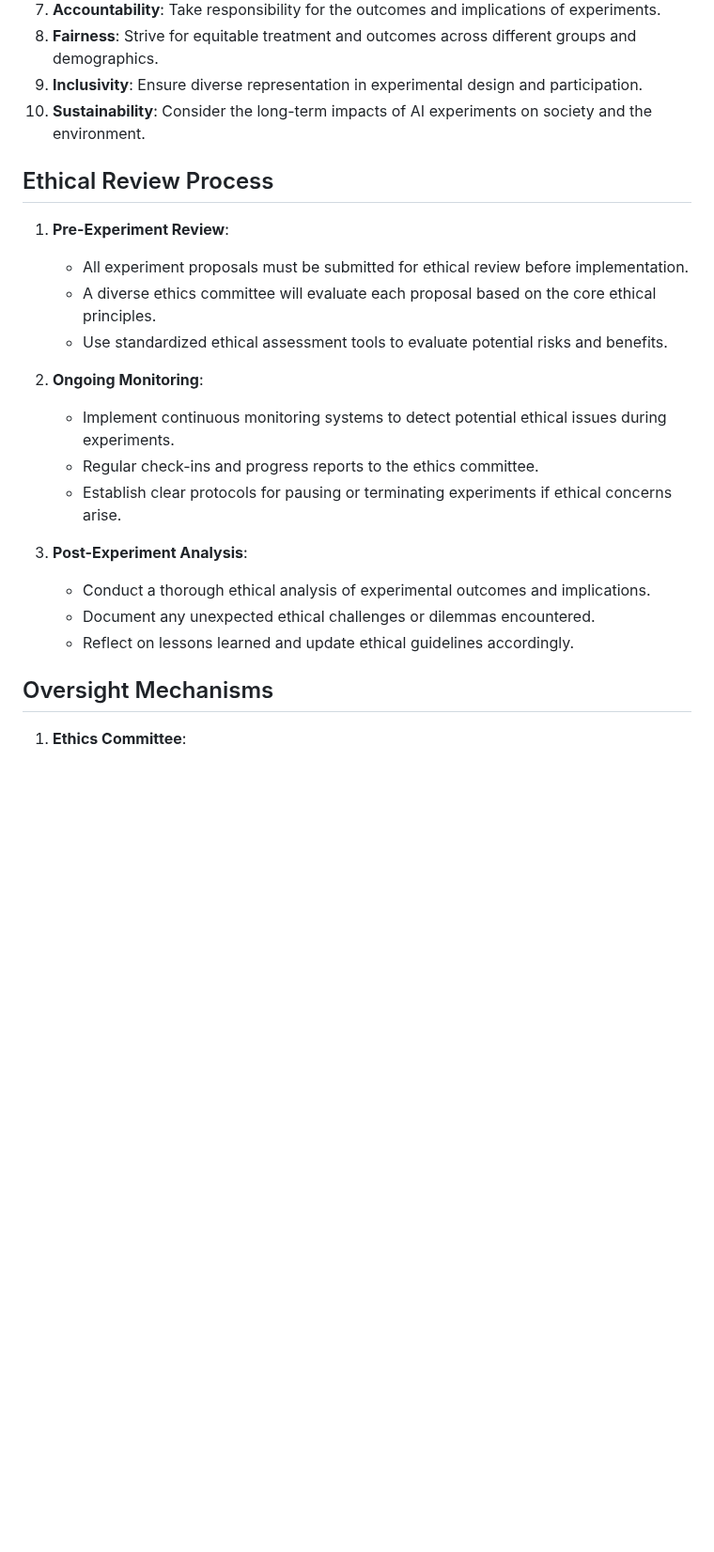
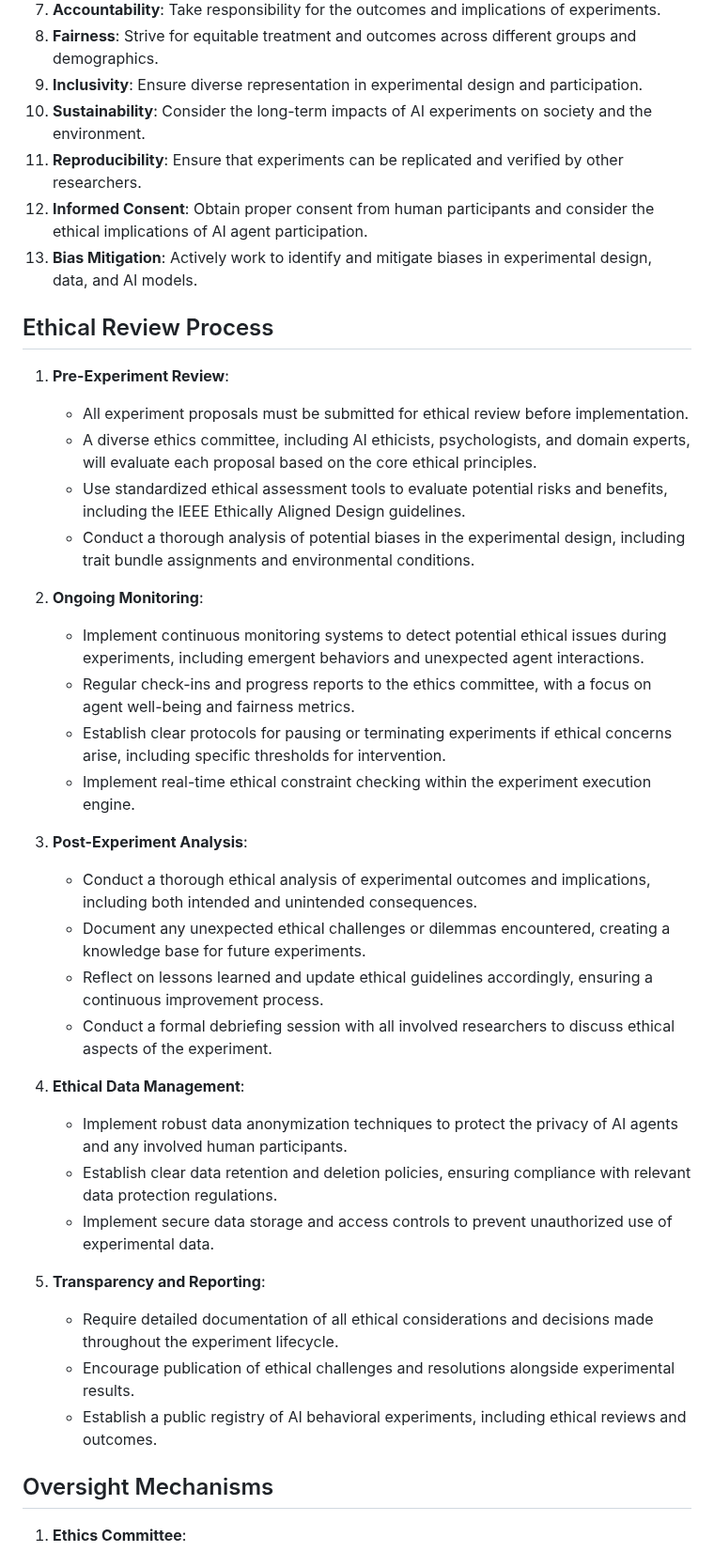
Before and after one commit to ryanklee/think-taink, a Markdown page: docs/ethical_considerations_guide.md, the part around the change. Shown at 94% size. Drawn GitHub-style; blank space fills up the shorter version.

```diff
--- a/docs/ethical_considerations_guide.md
+++ b/docs/ethical_considerations_guide.md
@@ -16,23 +16,39 @@ This guide outlines the ethical principles, review processes, oversight mechanis
 8. **Fairness**: Strive for equitable treatment and outcomes across different groups and demographics.
 9. **Inclusivity**: Ensure diverse representation in experimental design and participation.
 10. **Sustainability**: Consider the long-term impacts of AI experiments on society and the environment.
+11. **Reproducibility**: Ensure that experiments can be replicated and verified by other researchers.
+12. **Informed Consent**: Obtain proper consent from human participants and consider the ethical implications of AI agent participation.
+13. **Bias Mitigation**: Actively work to identify and mitigate biases in experimental design, data, and AI models.
 
 ## Ethical Review Process
 
 1. **Pre-Experiment Review**:
    - All experiment proposals must be submitted for ethical review before implementation.
-   - A diverse ethics committee will evaluate each proposal based on the core ethical principles.
-   - Use standardized ethical assessment tools to evaluate potential risks and benefits.
+   - A diverse ethics committee, including AI ethicists, psychologists, and domain experts, will evaluate each proposal based on the core ethical principles.
+   - Use standardized ethical assessment tools to evaluate potential risks and benefits, including the IEEE Ethically Aligned Design guidelines.
+   - Conduct a thorough analysis of potential biases in the experimental design, including trait bundle assignments and environmental conditions.
 
 2. **Ongoing Monitoring**:
-   - Implement continuous monitoring systems to detect potential ethical issues during experiments.
-   - Regular check-ins and progress reports to the ethics committee.
-   - Establish clear protocols for pausing or terminating experiments if ethical concerns arise.
+   - Implement continuous monitoring systems to detect potential ethical issues during experiments, including emergent behaviors and unexpected agent interactions.
+   - Regular check-ins and progress reports to the ethics committee, with a focus on agent well-being and fairness metrics.
+   - Establish clear protocols for pausing or terminating experiments if ethical concerns arise, including specific thresholds for intervention.
+   - Implement real-time ethical constraint checking within the experiment execution engine.
 
 3. **Post-Experiment Analysis**:
-   - Conduct a thorough ethical analysis of experimental outcomes and implications.
-   - Document any unexpected ethical challenges or dilemmas encountered.
-   - Reflect on lessons learned and update ethical guidelines accordingly.
+   - Conduct a thorough ethical analysis of experimental outcomes and implications, including both intended and unintended consequences.
+   - Document any unexpected ethical challenges or dilemmas encountered, creating a knowledge base for future experiments.
+   - Reflect on lessons learned and update ethical guidelines accordingly, ensuring a continuous improvement process.
+   - Conduct a formal debriefing session with all involved researchers to discuss ethical aspects of the experiment.
+
+4. **Ethical Data Management**:
+   - Implement robust data anonymization techniques to protect the privacy of AI agents and any involved human participants.
+   - Establish clear data retention and deletion policies, ensuring compliance with relevant data protection regulations.
+   - Implement secure data storage and access controls to prevent unauthorized use of experimental data.
+
+5. **Transparency and Reporting**:
+   - Require detailed documentation of all ethical considerations and decisions made throughout the experiment lifecycle.
+   - Encourage publication of ethical challenges and resolutions alongside experimental results.
+   - Establish a public registry of AI behavioral experiments, including ethical reviews and outcomes.
 
 ## Oversight Mechanisms
 
```
Also changed, not shown: docs/experiment_design_language.md (+68 -16 lines), docs/implementation_plan.md (+3 -3 lines).
